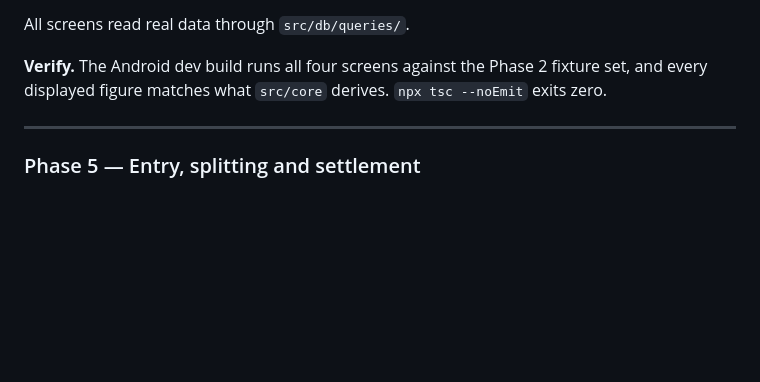
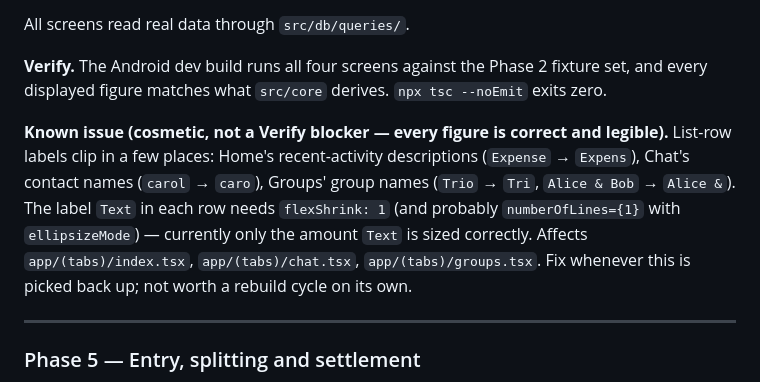
Before and after one commit to Arishtanemi4/pauti, a Markdown page: docs/plan/EXECUTE.md, the part around the change. Rendered like a GitHub page; blank space fills up the shorter version.

Commit message:
docs: record the Phase 4 list-row text-clipping issue in EXECUTE.md
Co-Authored-By: Claude Sonnet 5 <noreply@anthropic.com>

```diff
--- a/docs/plan/EXECUTE.md
+++ b/docs/plan/EXECUTE.md
@@ -768,6 +768,14 @@ All screens read real data through `src/db/queries/`.
 **Verify.** The Android dev build runs all four screens against the Phase 2 fixture set, and
 every displayed figure matches what `src/core` derives. `npx tsc --noEmit` exits zero.
 
+**Known issue (cosmetic, not a Verify blocker — every figure is correct and legible).** List-row
+labels clip in a few places: Home's recent-activity descriptions (`Expense` → `Expens`), Chat's
+contact names (`carol` → `caro`), Groups' group names (`Trio` → `Tri`, `Alice & Bob` → `Alice &`).
+The label `Text` in each row needs `flexShrink: 1` (and probably `numberOfLines={1}` with
+`ellipsizeMode`) — currently only the amount `Text` is sized correctly. Affects
+`app/(tabs)/index.tsx`, `app/(tabs)/chat.tsx`, `app/(tabs)/groups.tsx`. Fix whenever this is
+picked back up; not worth a rebuild cycle on its own.
+
 ---
 
 ### Phase 5 — Entry, splitting and settlement
```
